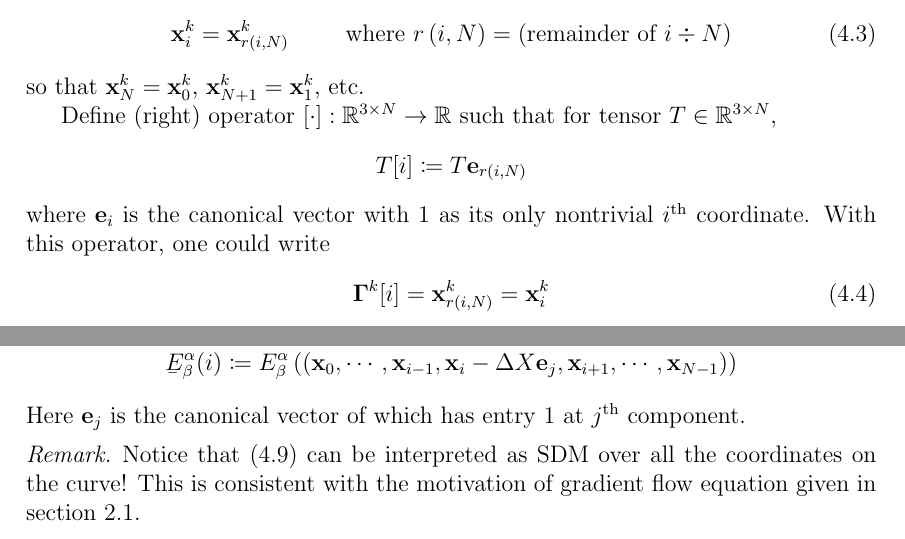
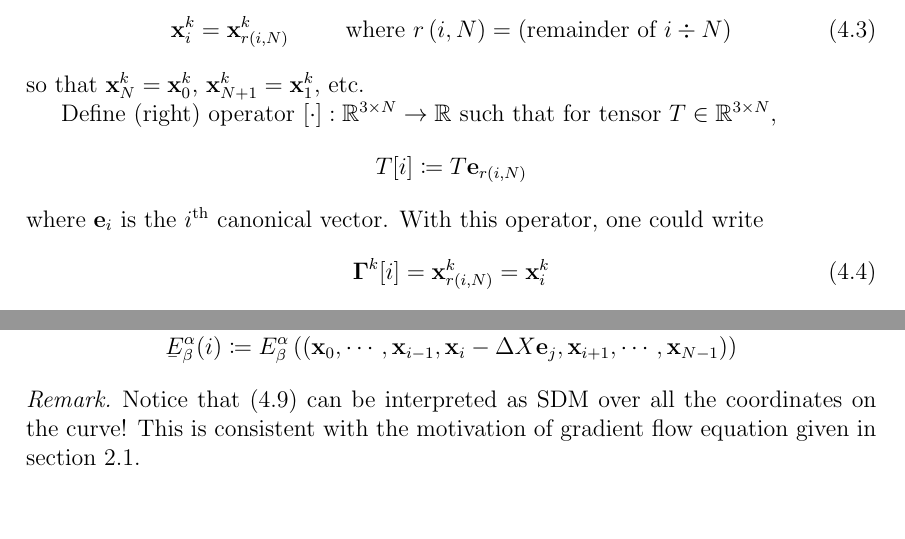
Before and after one commit to pauljoohyunkim/partC_Dissertation, a LaTeX thesis (dissertation/dissertation.tex, which reads dissertation/sections/unknottingCurve.tex): two parts of pages 12 and 16 of 26, joined at a grey line, cut so that both start at the same text, the shorter picture padded with empty space. Compiled offline with pdfLaTeX.

Commit message:
Canonical vector, reference constraint energy

```diff
--- a/dissertation/sections/unknottingCurve.tex
+++ b/dissertation/sections/unknottingCurve.tex
@@ -47,7 +47,7 @@ Define (right) operator $[\cdot]:\mathbb{R}^{3 \times N} \rightarrow \mathbb{R}$
 \begin{equation*}
     T[i] \coloneqq T \ebf_{r\left( i,N \right)}
 \end{equation*}
-where $\ebf_i$ is the canonical vector with 1 as its only nontrivial $i$\textsuperscript{th} coordinate.
+where $\ebf_i$ is the $i$\textsuperscript{th} canonical vector.
 With this operator, one could write
 \begin{equation}
     \Gammabf^k [i] = \xbf_{r\left( i, N \right)}^k = \xbf_i^k
@@ -195,7 +195,6 @@ where
     \bar{E}_{\beta}^{\alpha} (i) &\coloneqq E_{\beta}^{\alpha} \left( \left( \xbf_0, \cdots, \xbf_{i-1}, \xbf_i + \Delta X \ebf_{j}, \xbf_{i+1}, \cdots, \xbf_{N-1}\right) \right) \\
     \underaccent{\bar}{E}_{\beta}^{\alpha} (i) &\coloneqq E_{\beta}^{\alpha} \left( \left( \xbf_0, \cdots, \xbf_{i-1}, \xbf_i - \Delta X \ebf_{j}, \xbf_{i+1}, \cdots, \xbf_{N-1}\right) \right)
 \end{align*}
-Here $\ebf_j$ is the canonical vector of which has entry $1$ at $j$\textsuperscript{th} component.
 
 %We will start with a demonstration with Buck-Orloff energy ($\alpha=2$, $\beta=4$), as one need not take into account of constraint energy $\mathcal{C}$ due to its scale invariance (lemma \ref{lemma: Scale-Invariance})\footnote{One could construct a similar working example for other scale-invariant tangent-point energies.}.
 
```
Also changed, not shown: dissertation/sections/unknottingCurve.tex (3 more changed lines).
